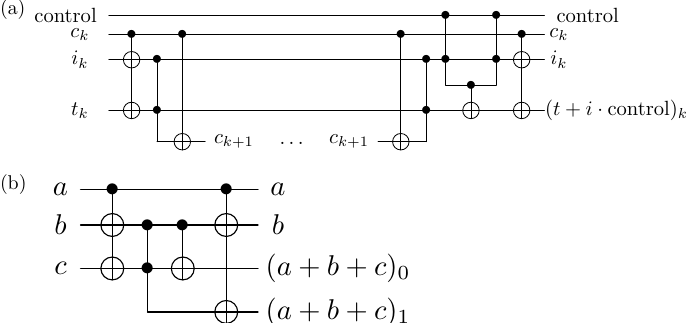
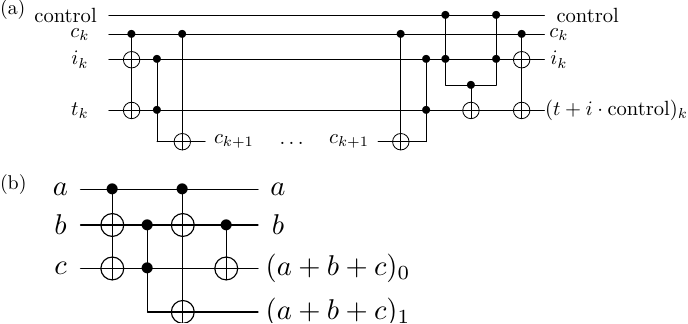
Before and after one commit to Strilanc/paper-halve-cost-of-addition, a LaTeX figure (other-adder-building-blocks.tex): the whole page. Compiled offline with pdfLaTeX.

Commit message:
Fix transposition in temporary adder building block

```diff
--- a/other-adder-building-blocks.tex
+++ b/other-adder-building-blocks.tex
@@ -20,10 +20,10 @@
 
   (b) \resizebox{\linewidth}{!}{
     \Qcircuit @R=0.7em @C=0.7em {
-      &a &&\ctrl{2}&\qw     &\qw     &\ctrl{3}&\qw &a          &&&&&&&&&&&&&&&&&&&&&&\\
-      &b &&\targ   &\ctrl{1}&\ctrl{1}&\targ   &\qw &b          &&&&&&&&&&&&&&&&&&&&&&\\
-      &c &&\targ   &\ctrl{1}&\targ   &\qw     &\qw &&&&(a+b+c)_0  &&&&&&&&&&&&&&&&&&&\\
-      &  &&        &        &\qw     &\targ   &\qw &&&&(a+b+c)_1  &&&&&&&&&&&&&&&&&&&\\
+      &a &&\ctrl{2}&\qw     &\ctrl{3}&\qw     &\qw &a          &&&&&&&&&&&&&&&&&&&&&&\\
+      &b &&\targ   &\ctrl{1}&\targ   &\ctrl{1}&\qw &b          &&&&&&&&&&&&&&&&&&&&&&\\
+      &c &&\targ   &\ctrl{1}&\qw     &\targ   &\qw &&&&(a+b+c)_0  &&&&&&&&&&&&&&&&&&&\\
+      &  &&        &        &\targ   &\qw     &\qw &&&&(a+b+c)_1  &&&&&&&&&&&&&&&&&&&\\
     }
   }
 \end{document}
```
Also changed, not shown: other-adder-building-blocks.pdf.
